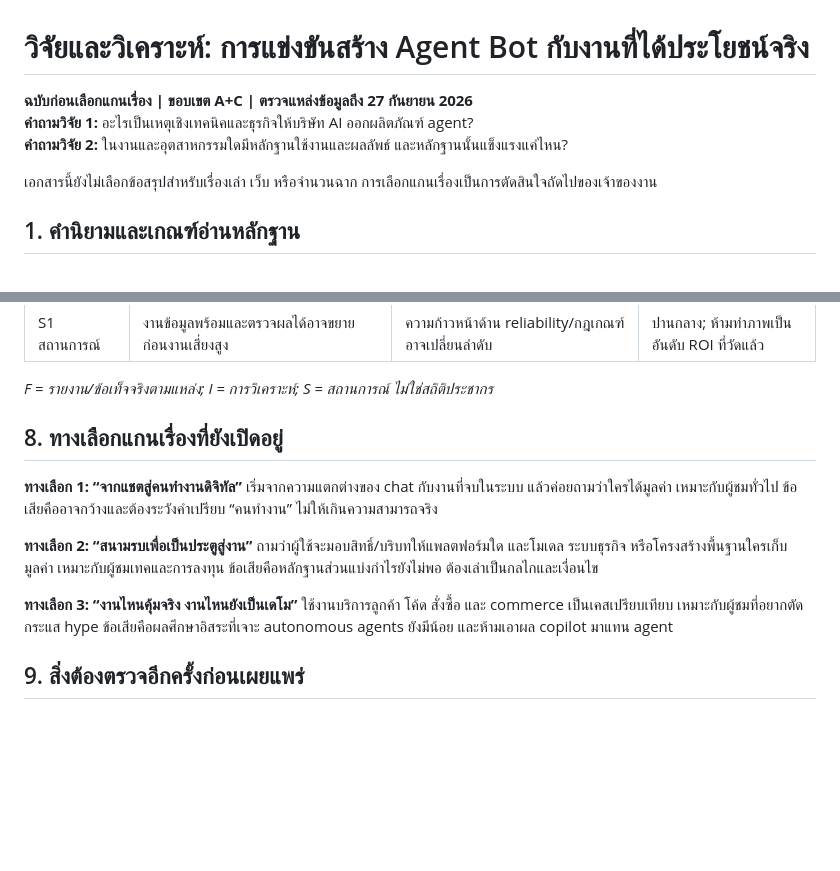
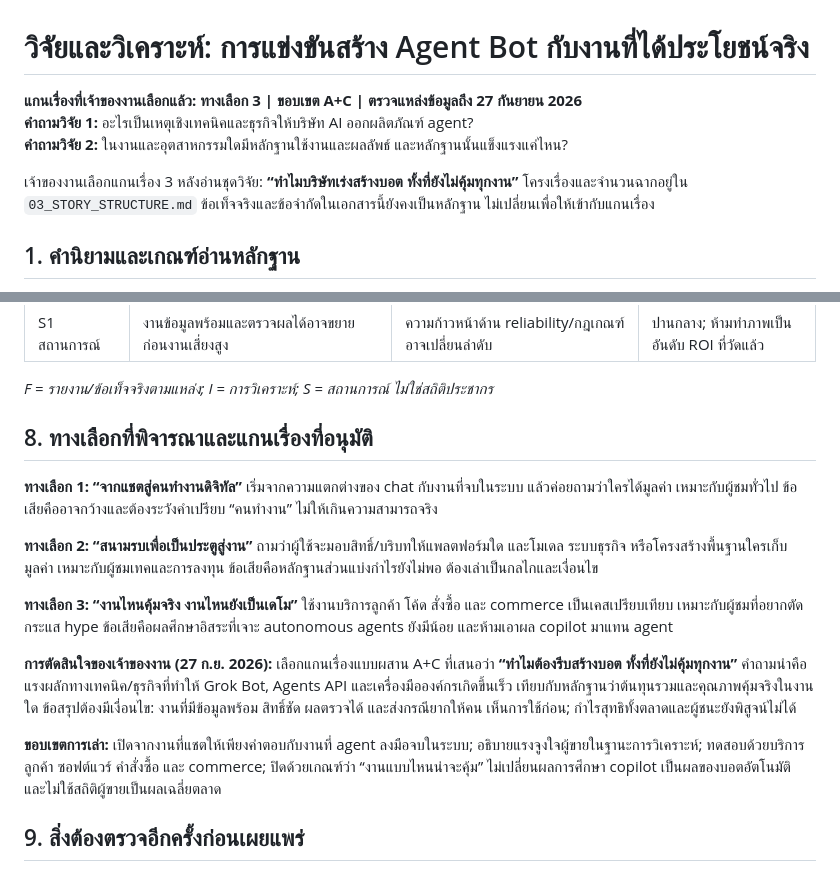
Before and after one commit to Akkhadat12/AI-Agent-Bot, a Markdown page: 02_RESEARCH_AND_ANALYSIS.md, 2 parts joined by grey strips. GitHub-like rendering; blank space fills up the shorter version.

Commit message:
Record approved agent bot thesis

```diff
--- a/02_RESEARCH_AND_ANALYSIS.md
+++ b/02_RESEARCH_AND_ANALYSIS.md
@@ -1,10 +1,10 @@
 # วิจัยและวิเคราะห์: การแข่งขันสร้าง Agent Bot กับงานที่ได้ประโยชน์จริง
 
-**ฉบับก่อนเลือกแกนเรื่อง | ขอบเขต A+C | ตรวจแหล่งข้อมูลถึง 27 กันยายน 2026**
+**แกนเรื่องที่เจ้าของงานเลือกแล้ว: ทางเลือก 3 | ขอบเขต A+C | ตรวจแหล่งข้อมูลถึง 27 กันยายน 2026**
 **คำถามวิจัย 1:** อะไรเป็นเหตุเชิงเทคนิคและธุรกิจให้บริษัท AI ออกผลิตภัณฑ์ agent?
 **คำถามวิจัย 2:** ในงานและอุตสาหกรรมใดมีหลักฐานใช้งานและผลลัพธ์ และหลักฐานนั้นแข็งแรงแค่ไหน?
 
-เอกสารนี้ยังไม่เลือกข้อสรุปสำหรับเรื่องเล่า เว็บ หรือจำนวนฉาก การเลือกแกนเรื่องเป็นการตัดสินใจถัดไปของเจ้าของงาน
+เจ้าของงานเลือกแกนเรื่อง 3 หลังอ่านชุดวิจัย: **“ทำไมบริษัทเร่งสร้างบอต ทั้งที่ยังไม่คุ้มทุกงาน”** โครงเรื่องและจำนวนฉากอยู่ใน `03_STORY_STRUCTURE.md` ข้อเท็จจริงและข้อจำกัดในเอกสารนี้ยังคงเป็นหลักฐาน ไม่เปลี่ยนเพื่อให้เข้ากับแกนเรื่อง
 
 ## 1. คำนิยามและเกณฑ์อ่านหลักฐาน
 
@@ -120,13 +120,17 @@
 
 *F = รายงาน/ข้อเท็จจริงตามแหล่ง; I = การวิเคราะห์; S = สถานการณ์ ไม่ใช่สถิติประชากร*
 
-## 8. ทางเลือกแกนเรื่องที่ยังเปิดอยู่
+## 8. ทางเลือกที่พิจารณาและแกนเรื่องที่อนุมัติ
 
 **ทางเลือก 1: “จากแชตสู่คนทำงานดิจิทัล”** เริ่มจากความแตกต่างของ chat กับงานที่จบในระบบ แล้วค่อยถามว่าใครได้มูลค่า เหมาะกับผู้ชมทั่วไป ข้อเสียคืออาจกว้างและต้องระวังคำเปรียบ “คนทำงาน” ไม่ให้เกินความสามารถจริง
 
 **ทางเลือก 2: “สนามรบเพื่อเป็นประตูสู่งาน”** ถามว่าผู้ใช้จะมอบสิทธิ์/บริบทให้แพลตฟอร์มใด และโมเดล ระบบธุรกิจ หรือโครงสร้างพื้นฐานใครเก็บมูลค่า เหมาะกับผู้ชมเทคและการลงทุน ข้อเสียคือหลักฐานส่วนแบ่งกำไรยังไม่พอ ต้องเล่าเป็นกลไกและเงื่อนไข
 
 **ทางเลือก 3: “งานไหนคุ้มจริง งานไหนยังเป็นเดโม”** ใช้งานบริการลูกค้า โค้ด สั่งซื้อ และ commerce เป็นเคสเปรียบเทียบ เหมาะกับผู้ชมที่อยากตัดกระแส hype ข้อเสียคือผลศึกษาอิสระที่เจาะ autonomous agents ยังมีน้อย และห้ามเอาผล copilot มาแทน agent
+
+**การตัดสินใจของเจ้าของงาน (27 ก.ย. 2026):** เลือกแกนเรื่องแบบผสาน A+C ที่เสนอว่า **“ทำไมต้องรีบสร้างบอต ทั้งที่ยังไม่คุ้มทุกงาน”** คำถามนำคือแรงผลักทางเทคนิค/ธุรกิจที่ทำให้ Grok Bot, Agents API และเครื่องมือองค์กรเกิดขึ้นเร็ว เทียบกับหลักฐานว่าต้นทุนรวมและคุณภาพคุ้มจริงในงานใด ข้อสรุปต้องมีเงื่อนไข: งานที่มีข้อมูลพร้อม สิทธิ์ชัด ผลตรวจได้ และส่งกรณียากให้คน เห็นการใช้ก่อน; กำไรสุทธิทั้งตลาดและผู้ชนะยังพิสูจน์ไม่ได้
+
+**ขอบเขตการเล่า:** เปิดจากงานที่แชตให้เพียงคำตอบกับงานที่ agent ลงมือจบในระบบ; อธิบายแรงจูงใจผู้ขายในฐานะการวิเคราะห์; ทดสอบด้วยบริการลูกค้า ซอฟต์แวร์ คำสั่งซื้อ และ commerce; ปิดด้วยเกณฑ์ว่า “งานแบบไหนน่าจะคุ้ม” ไม่เปลี่ยนผลการศึกษา copilot เป็นผลของบอตอัตโนมัติ และไม่ใช้สถิติผู้ขายเป็นผลเฉลี่ยตลาด
 
 ## 9. สิ่งต้องตรวจอีกครั้งก่อนเผยแพร่
 
```
